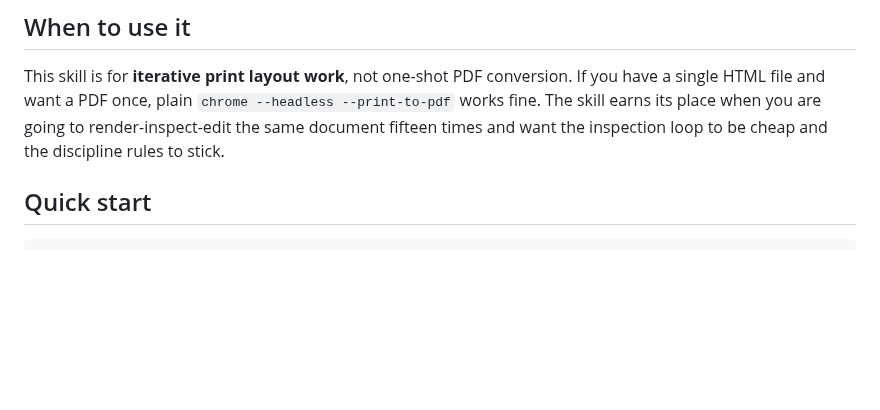
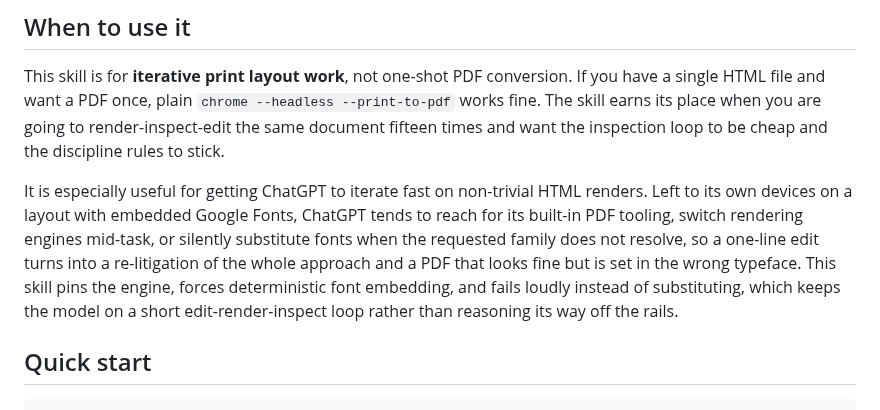
Before and after one commit to ojura/claude-skills, a Markdown page: claude-html-pdf-polisher/README.md, the part around the change. Drawn GitHub-style; blank space fills up the shorter version.

Commit message:
docs: note ChatGPT iteration use case in polisher README [skip ci]
Co-Authored-By: Claude Opus 4.6 (1M context) <noreply@anthropic.com>

```diff
--- a/claude-html-pdf-polisher/README.md
+++ b/claude-html-pdf-polisher/README.md
@@ -16,6 +16,8 @@ The skill provides a frozen Playwright/Chromium pipeline plus the discipline rul
 ## When to use it
 
 This skill is for **iterative print layout work**, not one-shot PDF conversion. If you have a single HTML file and want a PDF once, plain `chrome --headless --print-to-pdf` works fine. The skill earns its place when you are going to render-inspect-edit the same document fifteen times and want the inspection loop to be cheap and the discipline rules to stick.
+
+It is especially useful for getting ChatGPT to iterate fast on non-trivial HTML renders. Left to its own devices on a layout with embedded Google Fonts, ChatGPT tends to reach for its built-in PDF tooling, switch rendering engines mid-task, or silently substitute fonts when the requested family does not resolve, so a one-line edit turns into a re-litigation of the whole approach and a PDF that looks fine but is set in the wrong typeface. This skill pins the engine, forces deterministic font embedding, and fails loudly instead of substituting, which keeps the model on a short edit-render-inspect loop rather than reasoning its way off the rails.
 
 ## Quick start
 
```
